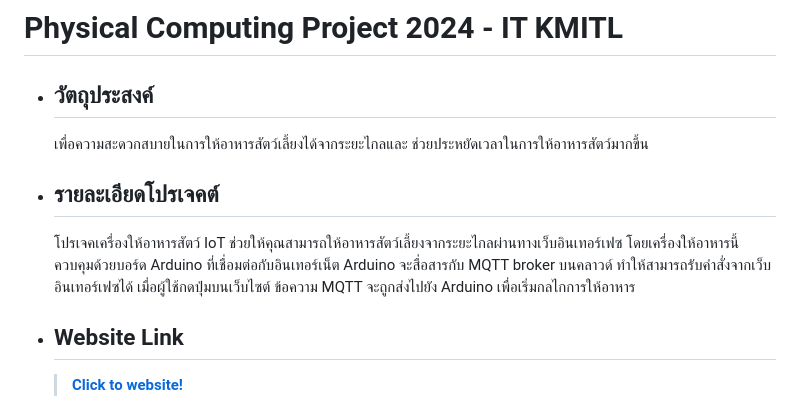
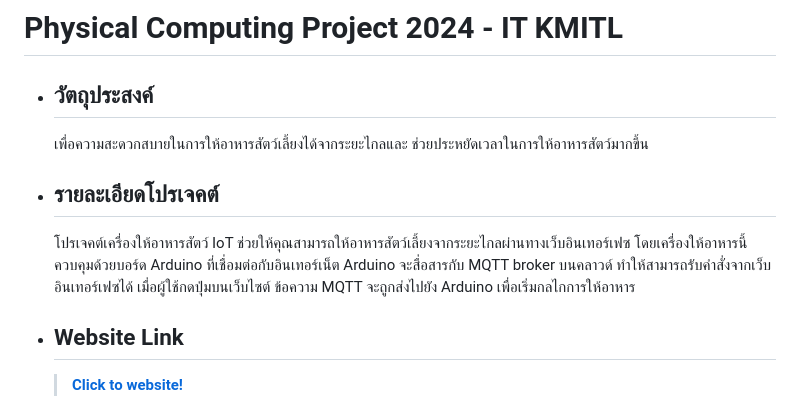
Before and after one commit to NiflheimZ-P/Automatic-Pet-Feeder-XD.github.io, a Markdown page: README.md, the part around the change. Rendered like a GitHub page.

```diff
--- a/README.md
+++ b/README.md
@@ -5,7 +5,7 @@
   เพื่อความสะดวกสบายในการให้อาหารสัตว์เลี้ยงได้จากระยะไกลและ ช่วยประหยัดเวลาในการให้อาหารสัตว์มากขึ้น
 
 + ## รายละเอียดโปรเจคต์
-   โปรเจคเครื่องให้อาหารสัตว์ IoT ช่วยให้คุณสามารถให้อาหารสัตว์เลี้ยงจากระยะไกลผ่านทางเว็บอินเทอร์เฟซ โดยเครื่องให้อาหารนี้ควบคุมด้วยบอร์ด Arduino ที่เชื่อมต่อกับอินเทอร์เน็ต Arduino จะสื่อสารกับ MQTT broker บนคลาวด์ ทำให้สามารถรับคำสั่งจากเว็บอินเทอร์เฟซได้ เมื่อผู้ใช้กดปุ่มบนเว็บไซต์ ข้อความ MQTT จะถูกส่งไปยัง Arduino เพื่อเริ่มกลไกการให้อาหาร
+   โปรเจคต์เครื่องให้อาหารสัตว์ IoT ช่วยให้คุณสามารถให้อาหารสัตว์เลี้ยงจากระยะไกลผ่านทางเว็บอินเทอร์เฟซ โดยเครื่องให้อาหารนี้ควบคุมด้วยบอร์ด Arduino ที่เชื่อมต่อกับอินเทอร์เน็ต Arduino จะสื่อสารกับ MQTT broker บนคลาวด์ ทำให้สามารถรับคำสั่งจากเว็บอินเทอร์เฟซได้ เมื่อผู้ใช้กดปุ่มบนเว็บไซต์ ข้อความ MQTT จะถูกส่งไปยัง Arduino เพื่อเริ่มกลไกการให้อาหาร
 
 + ## Website Link
    > **[Click to website!](https://niflheimz-p.github.io/Automatic-Pet-Feeder-XD.github.io/ "Click to go to Peet")**
```
